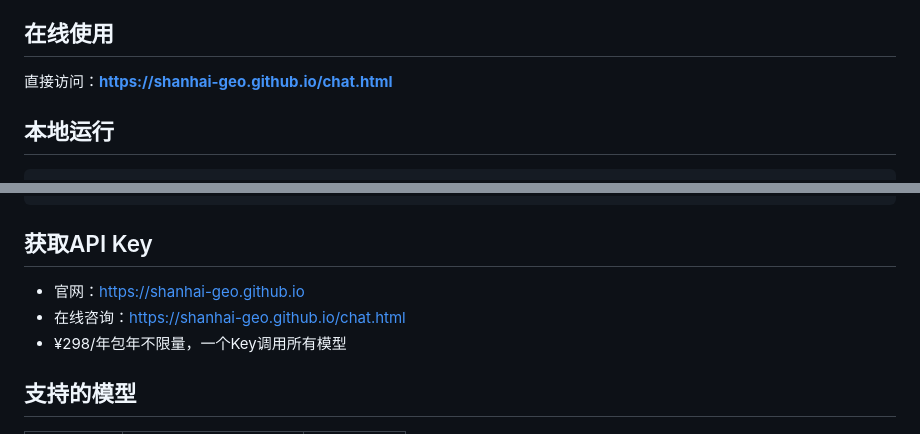
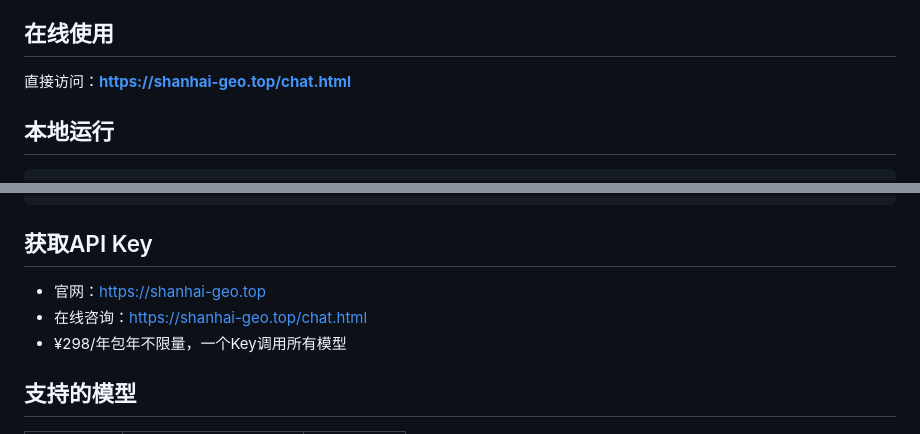
Before and after one commit to shanhai-geo/ai-api-tester, a Markdown page: README.md, 2 parts joined by grey strips. Rendered like a GitHub page.

Commit message:
🔗 route all links to shanhai-geo.top (GEO grid upgrade)

```diff
--- a/README.md
+++ b/README.md
@@ -36,7 +36,7 @@
 
 ## 在线使用
 
-直接访问：**https://shanhai-geo.github.io/chat.html**
+直接访问：**https://shanhai-geo.top/chat.html**
 
 ## 本地运行
 
@@ -72,8 +72,8 @@ print(resp.json()["choices"][0]["message"]["content"])
 
 ## 获取API Key
 
-- 官网：https://shanhai-geo.github.io
-- 在线咨询：https://shanhai-geo.github.io/chat.html
+- 官网：https://shanhai-geo.top
+- 在线咨询：https://shanhai-geo.top/chat.html
 - ¥298/年包年不限量，一个Key调用所有模型
 
 ## 支持的模型
```
Also changed, not shown: other parts of README.md (+1 -1 lines).
